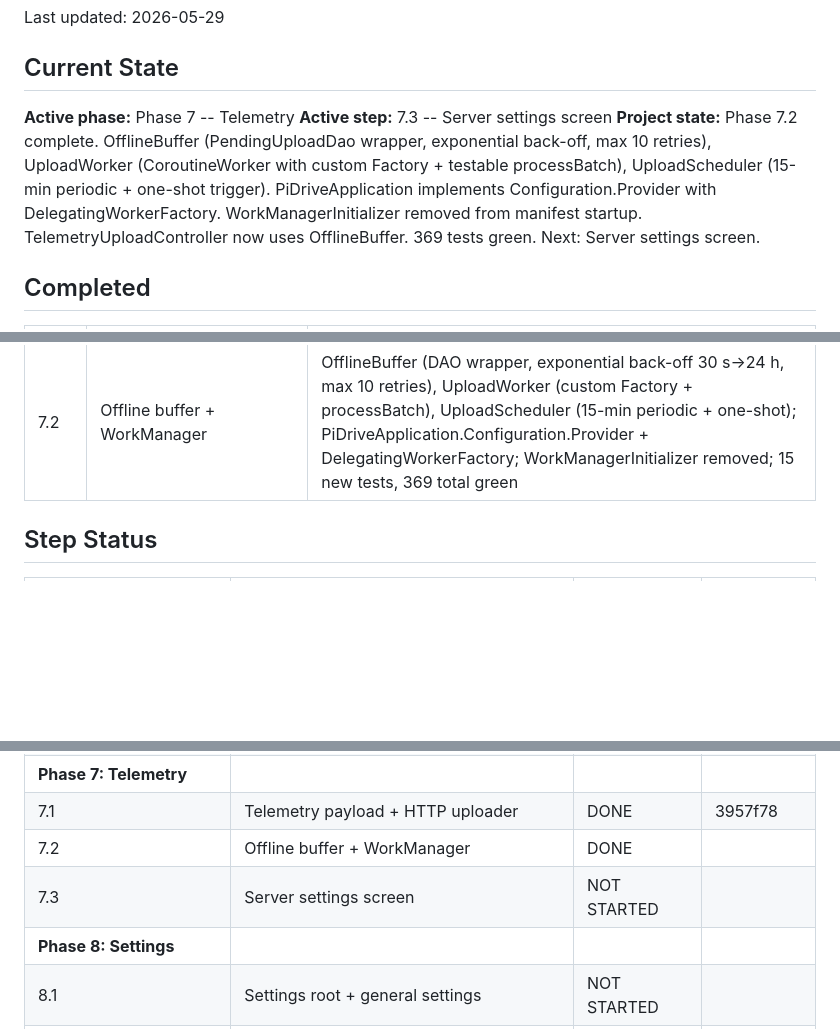
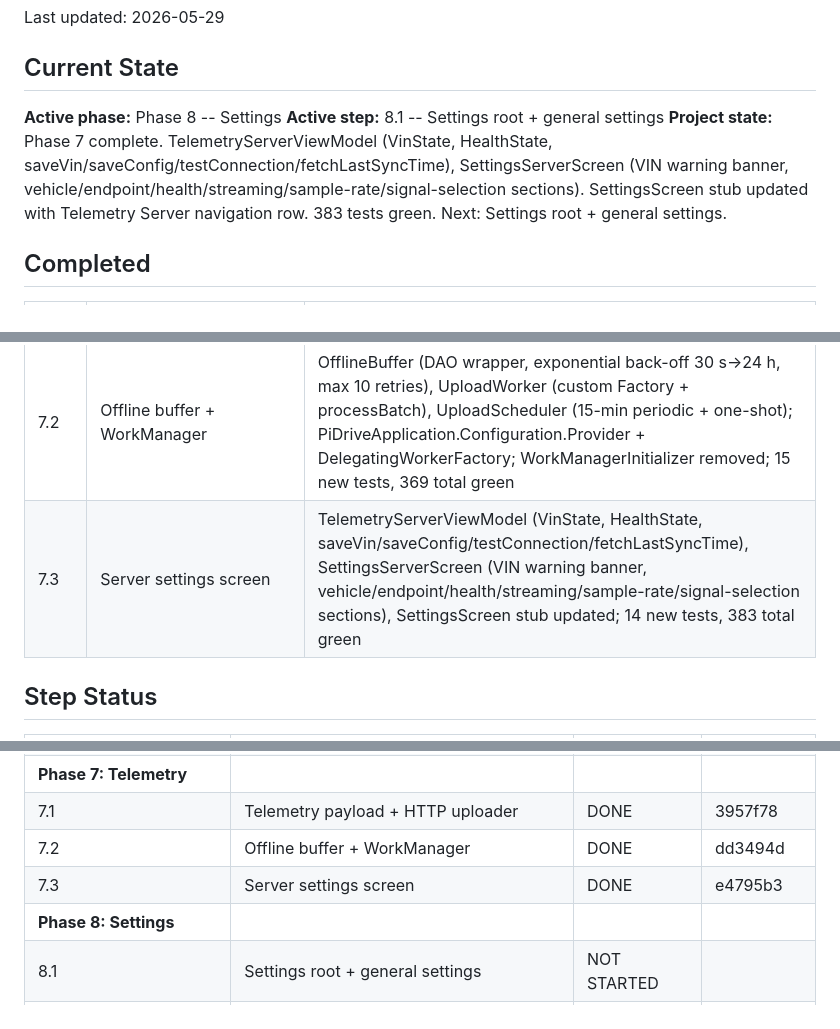
Before and after one commit to garrett928/pi-drive-2, a Markdown page: implementation/PROGRESS.md, 3 parts joined by grey strips. Drawn GitHub-style; blank space fills up the shorter version.

Commit message:
update progress: phase 7 complete, active step 8.1
Co-Authored-By: Claude Sonnet 4.6 <noreply@anthropic.com>

```diff
--- a/implementation/PROGRESS.md
+++ b/implementation/PROGRESS.md
@@ -4,9 +4,9 @@ Last updated: 2026-05-29
 
 ## Current State
 
-**Active phase:** Phase 7 -- Telemetry
-**Active step:** 7.3 -- Server settings screen
-**Project state:** Phase 7.2 complete. OfflineBuffer (PendingUploadDao wrapper, exponential back-off, max 10 retries), UploadWorker (CoroutineWorker with custom Factory + testable processBatch), UploadScheduler (15-min periodic + one-shot trigger). PiDriveApplication implements Configuration.Provider with DelegatingWorkerFactory. WorkManagerInitializer removed from manifest startup. TelemetryUploadController now uses OfflineBuffer. 369 tests green. Next: Server settings screen.
+**Active phase:** Phase 8 -- Settings
+**Active step:** 8.1 -- Settings root + general settings
+**Project state:** Phase 7 complete. TelemetryServerViewModel (VinState, HealthState, saveVin/saveConfig/testConnection/fetchLastSyncTime), SettingsServerScreen (VIN warning banner, vehicle/endpoint/health/streaming/sample-rate/signal-selection sections). SettingsScreen stub updated with Telemetry Server navigation row. 383 tests green. Next: Settings root + general settings.
 
 ## Completed
 
@@ -35,6 +35,7 @@ Last updated: 2026-05-29
 | 6.3 | Auto-detected trips | AutoTripDetector (connection-event trip boundaries, 5-min end timeout, TripAccumulator integration, Room persistence), AutoTripManager (thin coordinator + currentTrip/tripHistory flows), AutoTripState; AutoTripDetectorTest (5 tests); wired into LiveDashboardViewModel; 323 tests green |
 | 7.1 | Telemetry payload + HTTP uploader | TelemetryPayload (@Serializable), TelemetryConfig + VinSource, TelemetryConfigRepository (SharedPreferences), PayloadBuilder (signal selection + VIN guard), TelemetryUploader (OkHttp, HTTPS-only), TelemetryUploadController (testable loop), TelemetryService (foreground service); Hilt added to :shared; 31 new tests, 354 total green |
 | 7.2 | Offline buffer + WorkManager | OfflineBuffer (DAO wrapper, exponential back-off 30 s→24 h, max 10 retries), UploadWorker (custom Factory + processBatch), UploadScheduler (15-min periodic + one-shot); PiDriveApplication.Configuration.Provider + DelegatingWorkerFactory; WorkManagerInitializer removed; 15 new tests, 369 total green |
+| 7.3 | Server settings screen | TelemetryServerViewModel (VinState, HealthState, saveVin/saveConfig/testConnection/fetchLastSyncTime), SettingsServerScreen (VIN warning banner, vehicle/endpoint/health/streaming/sample-rate/signal-selection sections), SettingsScreen stub updated; 14 new tests, 383 total green |
 
 ## Step Status
 
@@ -70,8 +71,8 @@ Last updated: 2026-05-29
 | 6.3 | Auto-detected trips | DONE | |
 | **Phase 7: Telemetry** |
 | 7.1 | Telemetry payload + HTTP uploader | DONE | 3957f78 |
-| 7.2 | Offline buffer + WorkManager | DONE | |
-| 7.3 | Server settings screen | NOT STARTED | |
+| 7.2 | Offline buffer + WorkManager | DONE | dd3494d |
+| 7.3 | Server settings screen | DONE | e4795b3 |
 | **Phase 8: Settings** |
 | 8.1 | Settings root + general settings | NOT STARTED | |
 | 8.2 | Phone home layout editor | NOT STARTED | |
```
